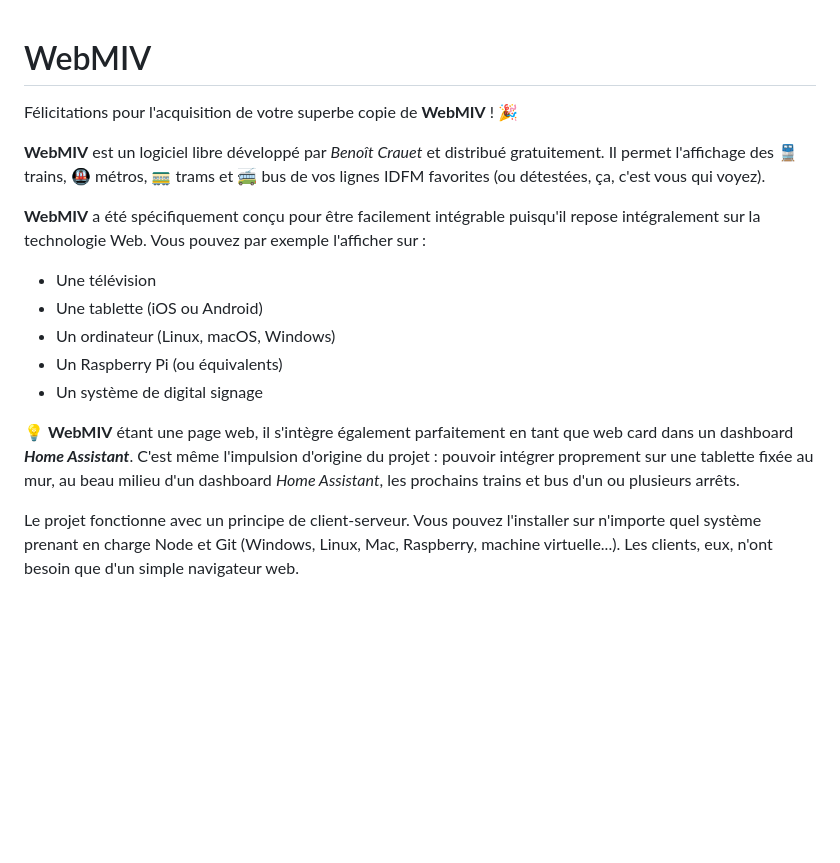
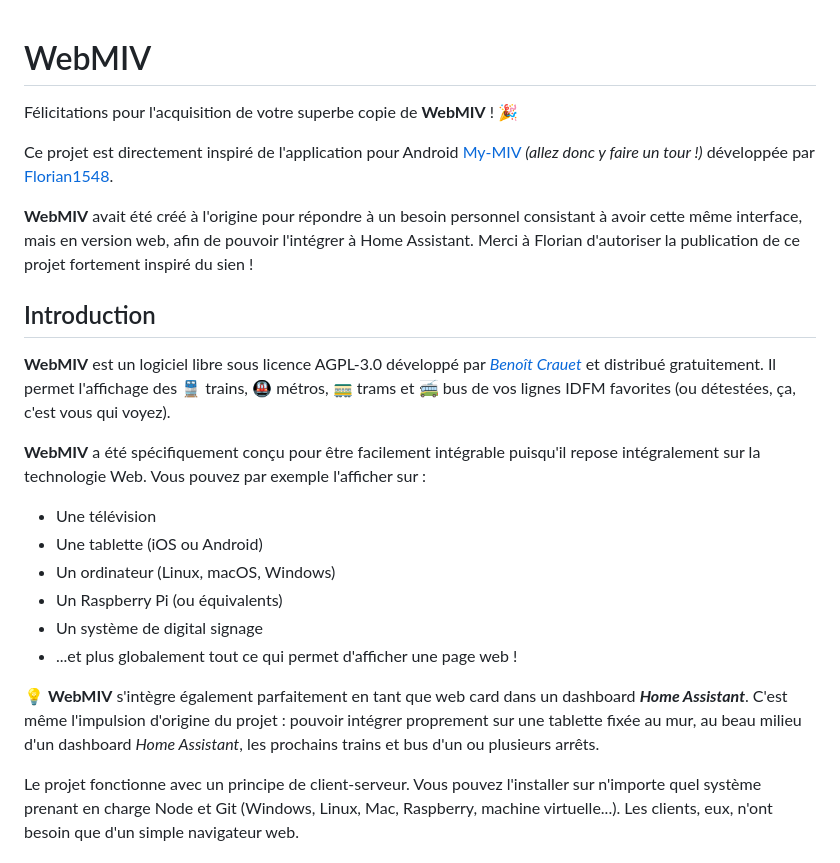
Before and after one commit to benoitcrauet/WebMIV, a Markdown page: README.md, the part around one of its changes. GitHub-like rendering; blank space fills up the shorter version.

```diff
--- a/README.md
+++ b/README.md
@@ -1,7 +1,15 @@
 # WebMIV
+
 Félicitations pour l'acquisition de votre superbe copie de __WebMIV__ ! 🎉
 
-__WebMIV__ est un logiciel libre développé par _Benoît Crauet_ et distribué gratuitement. Il permet l'affichage des 🚆 trains, 🚇 métros, 🚃 trams et 🚎 bus de vos lignes IDFM favorites (ou détestées, ça, c'est vous qui voyez).
+Ce projet est directement inspiré de l'application pour Android [My-MIV](https://github.com/Florian1548/My-MIV) _(allez donc y faire un tour !)_ développée par [Florian1548](https://github.com/Florian1548).
+
+__WebMIV__ avait été créé à l'origine pour répondre à un besoin personnel consistant à avoir cette même interface, mais en version web, afin de pouvoir l'intégrer à Home Assistant.
+Merci à Florian d'autoriser la publication de ce projet fortement inspiré du sien !
+
+## Introduction
+
+__WebMIV__ est un logiciel libre sous licence AGPL-3.0 développé par [_Benoît Crauet_](https://github.com/benoitcrauet) et distribué gratuitement. Il permet l'affichage des 🚆 trains, 🚇 métros, 🚃 trams et 🚎 bus de vos lignes IDFM favorites (ou détestées, ça, c'est vous qui voyez).
 
 __WebMIV__ a été spécifiquement conçu pour être facilement intégrable puisqu'il repose intégralement sur la technologie Web.
 Vous pouvez par exemple l'afficher sur :
@@ -10,8 +18,9 @@ Vous pouvez par exemple l'afficher sur :
 - Un ordinateur (Linux, macOS, Windows)
 - Un Raspberry Pi (ou équivalents)
 - Un système de digital signage
+- ...et plus globalement tout ce qui permet d'afficher une page web !
 
-💡 __WebMIV__ étant une page web, il s'intègre également parfaitement en tant que web card dans un dashboard ___Home Assistant___. C'est même l'impulsion d'origine du projet : pouvoir intégrer proprement sur une tablette fixée au mur, au beau milieu d'un dashboard _Home Assistant_, les prochains trains et bus d'un ou plusieurs arrêts.
+💡 __WebMIV__ s'intègre également parfaitement en tant que web card dans un dashboard ___Home Assistant___. C'est même l'impulsion d'origine du projet : pouvoir intégrer proprement sur une tablette fixée au mur, au beau milieu d'un dashboard _Home Assistant_, les prochains trains et bus d'un ou plusieurs arrêts.
 
 Le projet fonctionne avec un principe de client-serveur. Vous pouvez l'installer sur n'importe quel système prenant en charge Node et Git (Windows, Linux, Mac, Raspberry, machine virtuelle...).
 Les clients, eux, n'ont besoin que d'un simple navigateur web.
```
Also changed, not shown: other parts of README.md (+3 -42 lines).
